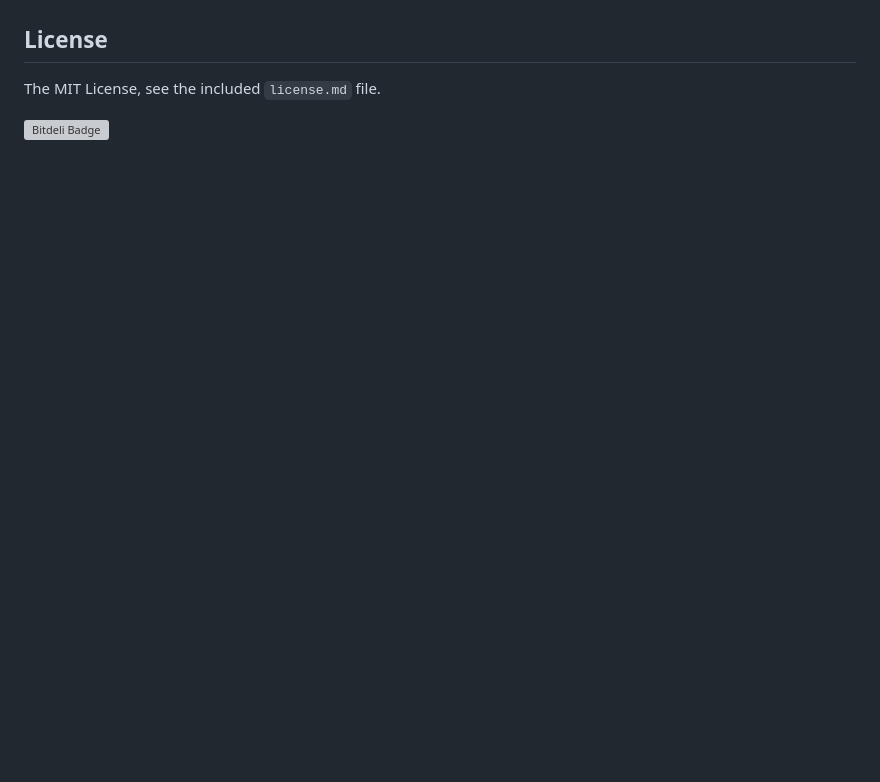
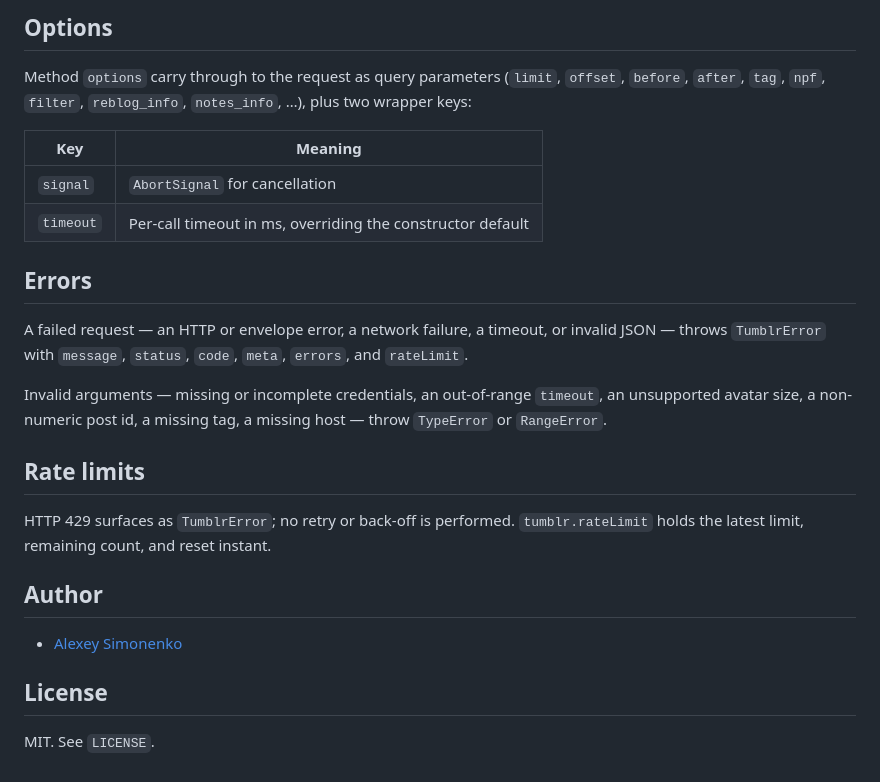
Before and after one commit to meritt/node-tumblr, a Markdown page: readme.md, the part around one of its changes. Drawn GitHub-style; blank space fills up the shorter version; grey boxes are pictures that could not be loaded.

```diff
--- a/readme.md
+++ b/readme.md
@@ -117,6 +138,35 @@ Big thanks to all [contributors](https://github.com/meritt/node-tumblr/graphs/co
+## Options
+
+Method `options` carry through to the request as query parameters (`limit`, `offset`, `before`, `after`, `tag`, `npf`, `filter`, `reblog_info`, `notes_info`, …), plus two wrapper keys:
+
+| Key       | Meaning                                                    |
+| --------- | ---------------------------------------------------------- |
+| `signal`  | `AbortSignal` for cancellation                             |
+| `timeout` | Per-call timeout in ms, overriding the constructor default |
+
+## Errors
+
+A failed request — an HTTP or envelope error, a network failure, a timeout, or invalid JSON — throws `TumblrError` with `message`, `status`, `code`, `meta`, `errors`, and `rateLimit`.
+
+Invalid arguments — missing or incomplete credentials, an out-of-range `timeout`, an unsupported avatar size, a non-numeric post id, a missing tag, a missing host — throw `TypeError` or `RangeError`.
+
+## Rate limits
+
+HTTP 429 surfaces as `TumblrError`; no retry or back-off is performed. `tumblr.rateLimit` holds the latest limit, remaining count, and reset instant.
+
+## Author
+
+- [Alexey Simonenko](https://github.com/meritt)
 
 ## License
 
-The MIT License, see the included `license.md` file.
+MIT. See `LICENSE`.
 
-[![Bitdeli Badge](https://d2weczhvl823v0.cloudfront.net/meritt/node-tumblr/trend.png)](https://bitdeli.com/free "Bitdeli Badge")
+[npm-image]: https://img.shields.io/npm/v/tumblr.svg?style=flat
+[npm-url]: https://www.npmjs.com/package/tumblr
+[github-actions-image]: https://github.com/meritt/node-tumblr/actions/workflows/ci.yml/badge.svg
+[github-actions-url]: https://github.com/meritt/node-tumblr/actions/workflows/ci.yml
+[coveralls-image]: https://coveralls.io/repos/github/meritt/node-tumblr/badge.svg?branch=main
+[coveralls-url]: https://coveralls.io/github/meritt/node-tumblr?branch=main
+[libraries-image]: https://img.shields.io/librariesio/release/npm/tumblr.svg?style=flat
+[libraries-url]: https://libraries.io/npm/tumblr
```
Also changed, not shown: other parts of readme.md (+107 -86 lines).
